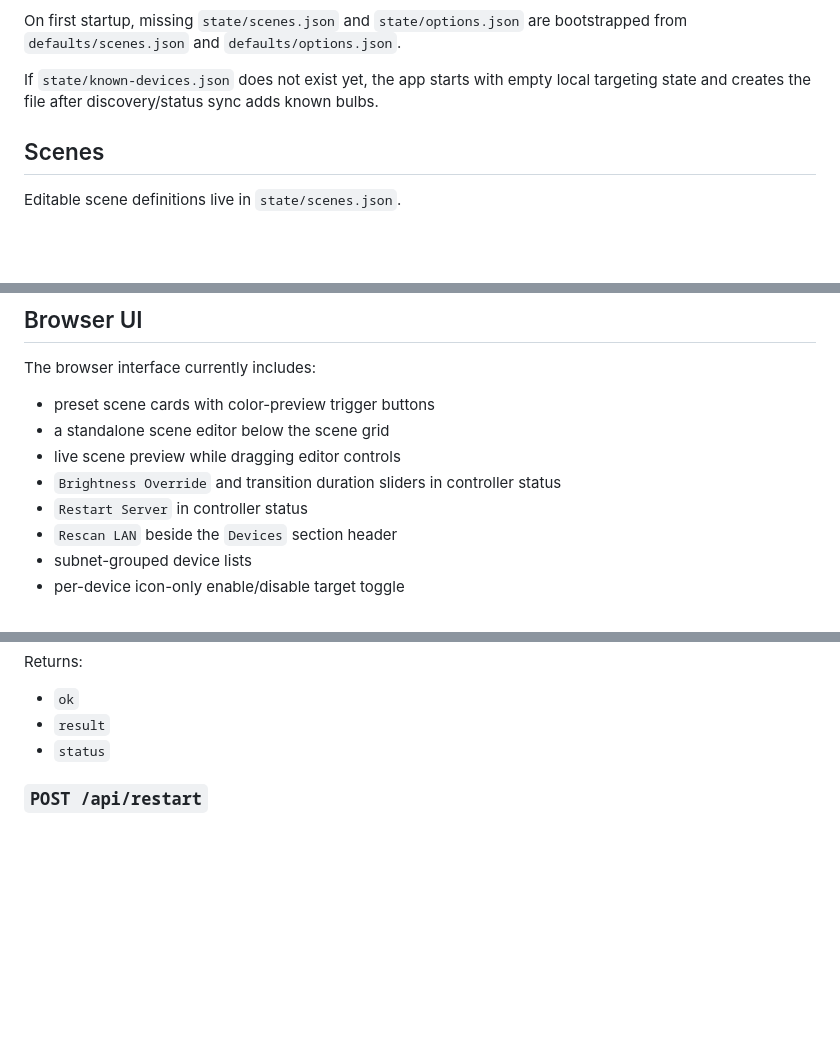
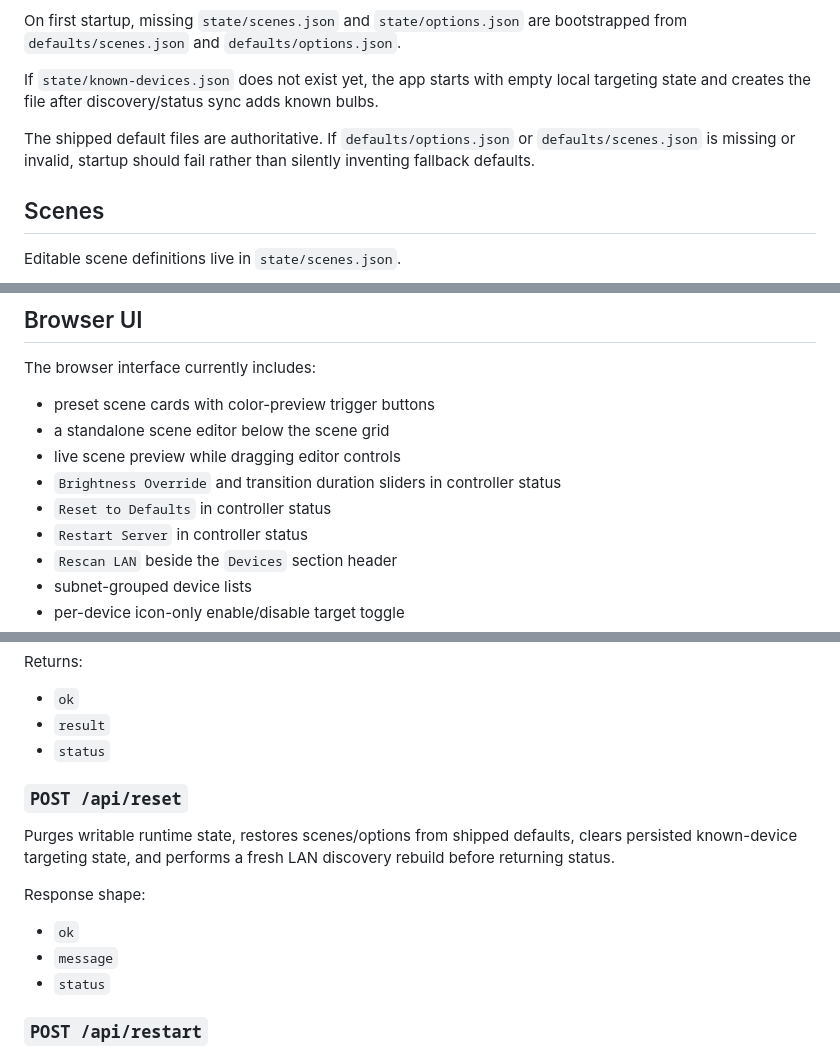
Before and after one commit to israelcurtis/offline-lifx-lan, a Markdown page: README.md, 3 parts joined by grey strips. GitHub-like rendering; blank space fills up the shorter version.

```diff
--- a/README.md
+++ b/README.md
@@ -122,6 +122,8 @@ On first startup, missing `state/scenes.json` and `state/options.json` are boots
 
 If `state/known-devices.json` does not exist yet, the app starts with empty local targeting state and creates the file after discovery/status sync adds known bulbs.
 
+The shipped default files are authoritative. If `defaults/options.json` or `defaults/scenes.json` is missing or invalid, startup should fail rather than silently inventing fallback defaults.
+
 ## Scenes
 
 Editable scene definitions live in `state/scenes.json`.
@@ -152,6 +154,7 @@ The browser interface currently includes:
 - a standalone scene editor below the scene grid
 - live scene preview while dragging editor controls
 - `Brightness Override` and transition duration sliders in controller status
+- `Reset to Defaults` in controller status
 - `Restart Server` in controller status
 - `Rescan LAN` beside the `Devices` section header
 - subnet-grouped device lists
@@ -344,6 +350,16 @@ Returns:
 
 - `ok`
 - `result`
+- `status`
+
+### `POST /api/reset`
+
+Purges writable runtime state, restores scenes/options from shipped defaults, clears persisted known-device targeting state, and performs a fresh LAN discovery rebuild before returning status.
+
+Response shape:
+
+- `ok`
+- `message`
 - `status`
 
 ### `POST /api/restart`
```
Also changed, not shown: other parts of README.md (+3 -0 lines), AGENTS.md (+11 -0 lines), docs/deploy-linux-docker.md (+7 -2 lines).
